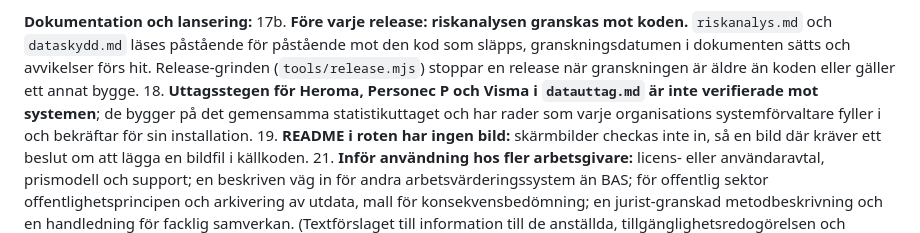
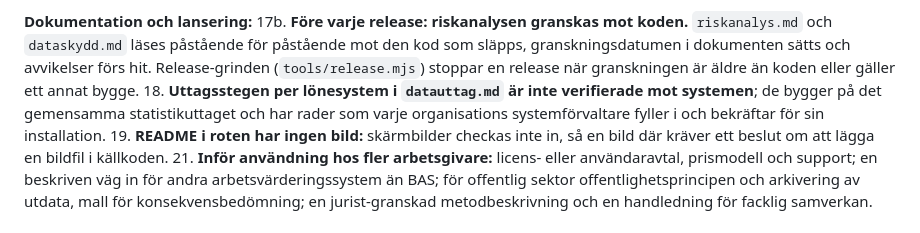
Before and after one commit to janssonfelix/oppen-lonekartlaggning, a Markdown page: docs/utveckling/teknisk-plan.md, the part around the change. Rendered like a GitHub page.

```diff
--- a/docs/utveckling/teknisk-plan.md
+++ b/docs/utveckling/teknisk-plan.md
@@ -244,7 +244,7 @@ pekar på står kvar med en rad om hur den avslutades.
     för påstående mot den kod som släpps, granskningsdatumen i dokumenten sätts och avvikelser förs hit.
     Release-grinden (`tools/release.mjs`) stoppar en release när granskningen är äldre än koden eller gäller ett
     annat bygge.
-18. **Uttagsstegen för Heroma, Personec P och Visma i `datauttag.md` är inte verifierade mot systemen**; de
+18. **Uttagsstegen per lönesystem i `datauttag.md` är inte verifierade mot systemen**; de
     bygger på det gemensamma statistikuttaget och har rader som varje organisations systemförvaltare fyller i
     och bekräftar för sin installation.
 19. **README i roten har ingen bild:** skärmbilder checkas inte in, så en bild där kräver ett
```
Also changed, not shown: CHANGELOG.md (+11 -12 lines), docs/anvandare/korguide.md (+2 -2 lines).
